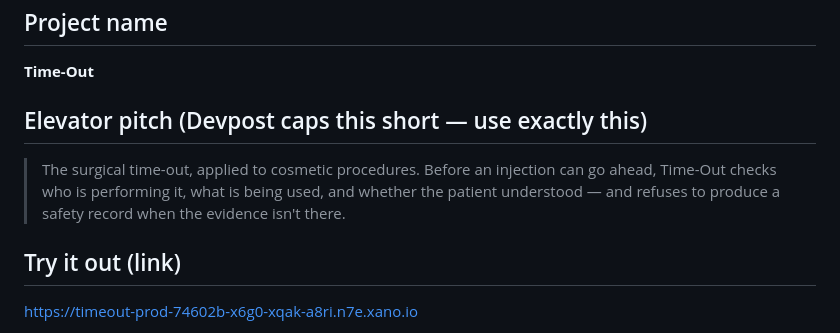
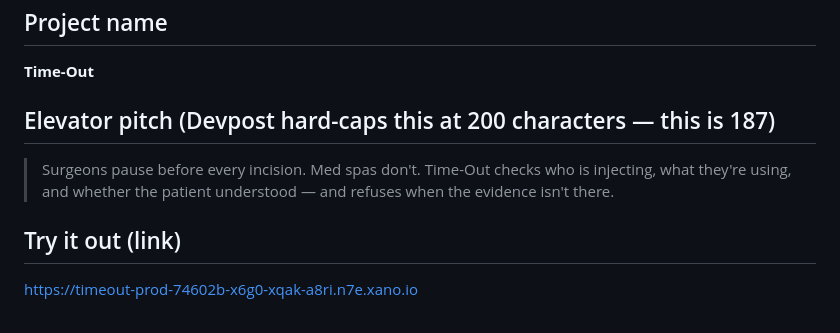
Before and after one commit to usv240/time-out, a Markdown page: submission/devpost.md, the part around the change. Rendered like a GitHub page.

Commit message:
docs: elevator pitch to 187 chars — Devpost hard-caps at 200
The old pitch was 252 and rejected at submission. The replacement leads with the
contrast rather than a definition — surgeons pause, med spas don't — which lands
the idea faster and happens to fit.

Co-Authored-By: Claude Opus 5 <noreply@anthropic.com>

```diff
--- a/submission/devpost.md
+++ b/submission/devpost.md
@@ -9,9 +9,9 @@ Paste each block into the matching Devpost field. Sponsor challenge text lives i
 
 **Time-Out**
 
-## Elevator pitch (Devpost caps this short — use exactly this)
+## Elevator pitch (Devpost hard-caps this at 200 characters — this is 187)
 
-> The surgical time-out, applied to cosmetic procedures. Before an injection can go ahead, Time-Out checks who is performing it, what is being used, and whether the patient understood — and refuses to produce a safety record when the evidence isn't there.
+> Surgeons pause before every incision. Med spas don't. Time-Out checks who is injecting, what they're using, and whether the patient understood — and refuses when the evidence isn't there.
 
 ## Try it out (link)
 
```
